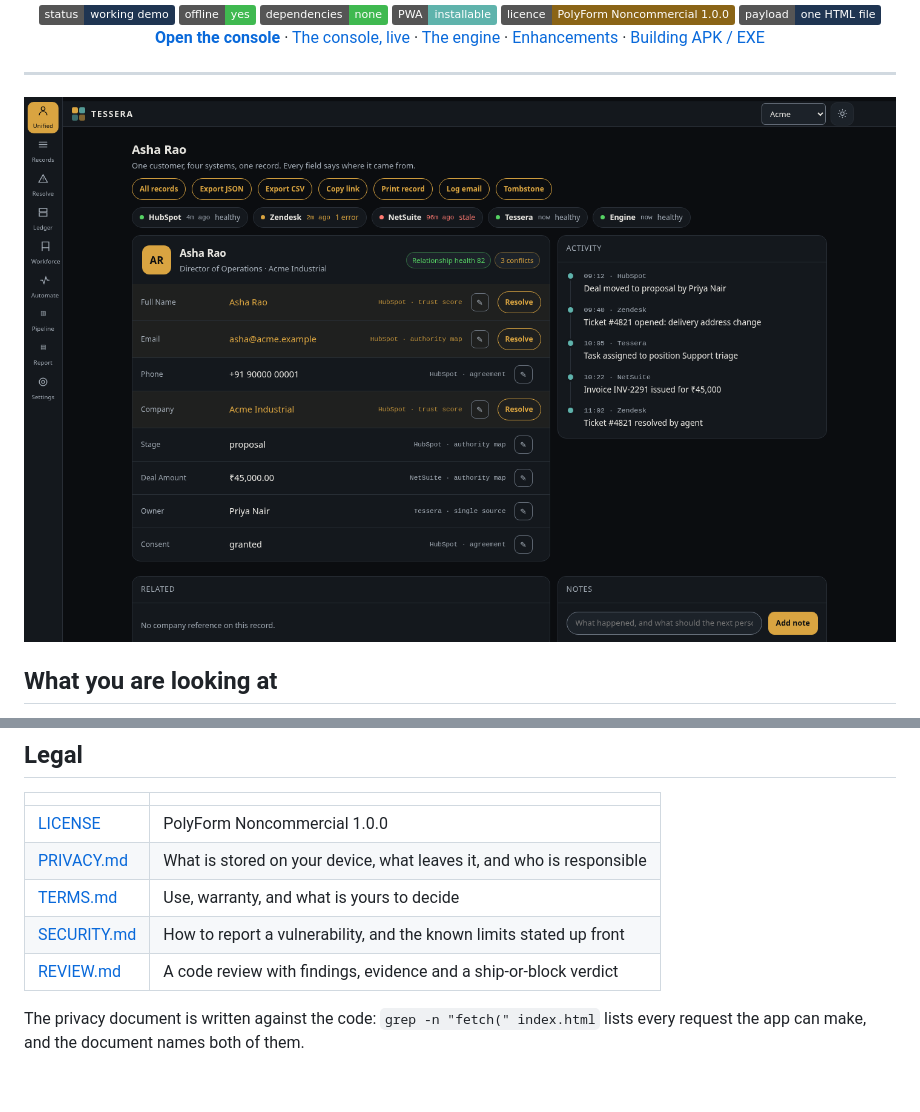
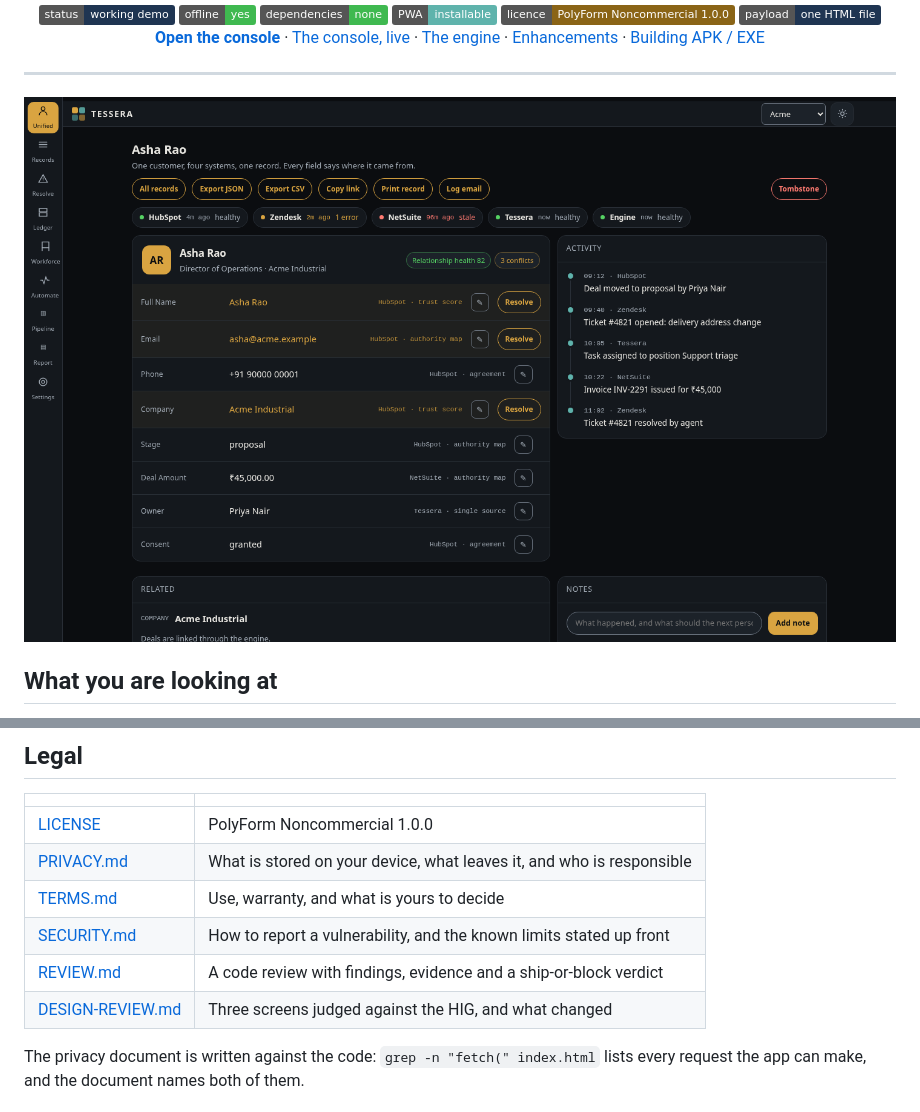
Before and after one commit to drsamonline/tessera-app, a Markdown page: README.md, 2 parts joined by grey strips. Drawn GitHub-style; pictures changed too: assets/shot-desktop.png; badges without logos; blank space fills up the shorter version.

```diff
--- a/README.md
+++ b/README.md
@@ -115,6 +115,7 @@ writes the whole workspace to one file, and **Restore** reads it back.
 | [TERMS.md](TERMS.md) | Use, warranty, and what is yours to decide |
 | [SECURITY.md](SECURITY.md) | How to report a vulnerability, and the known limits stated up front |
 | [REVIEW.md](REVIEW.md) | A code review with findings, evidence and a ship-or-block verdict |
+| [DESIGN-REVIEW.md](DESIGN-REVIEW.md) | Three screens judged against the HIG, and what changed |
 
 The privacy document is written against the code: `grep -n "fetch(" index.html` lists every request the app can make,
 and the document names both of them.
```
Also changed, not shown: CHANGELOG.md (+23 -0 lines), DESIGN-REVIEW.md (added, +101 -0 lines), 3 other files.
